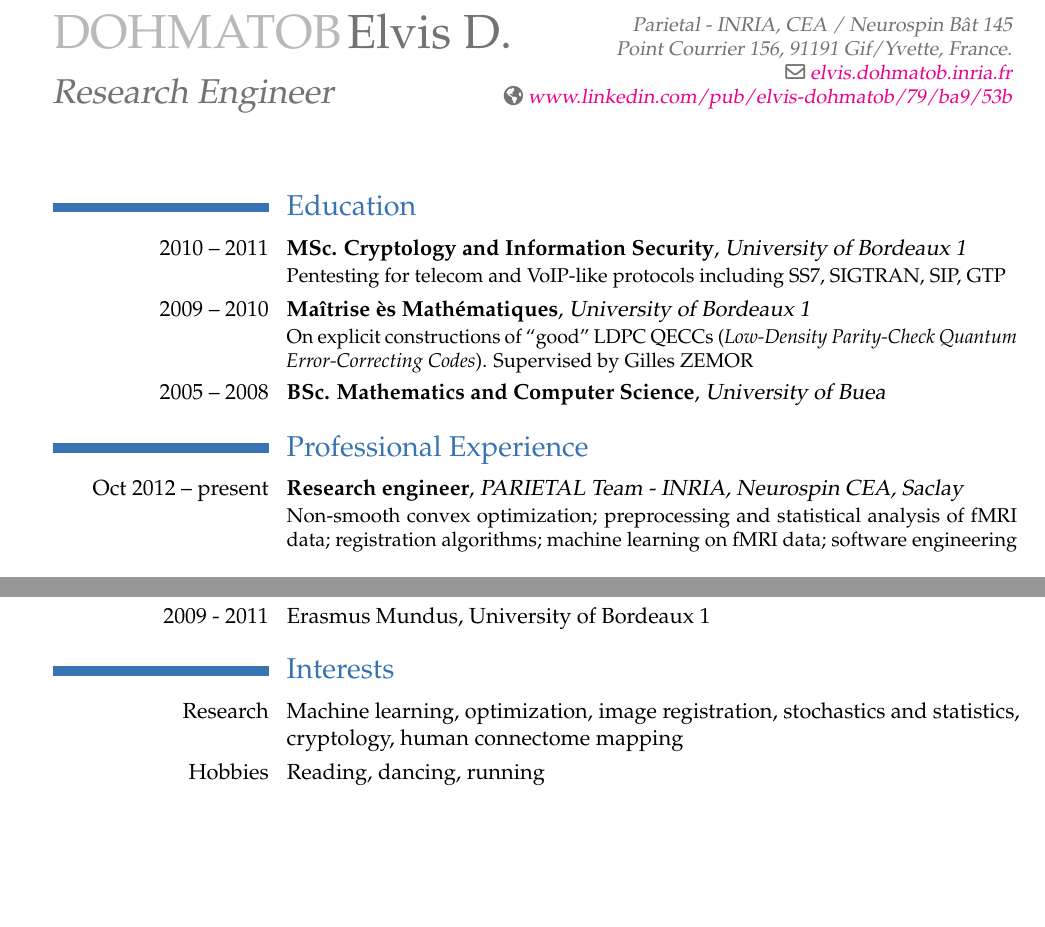
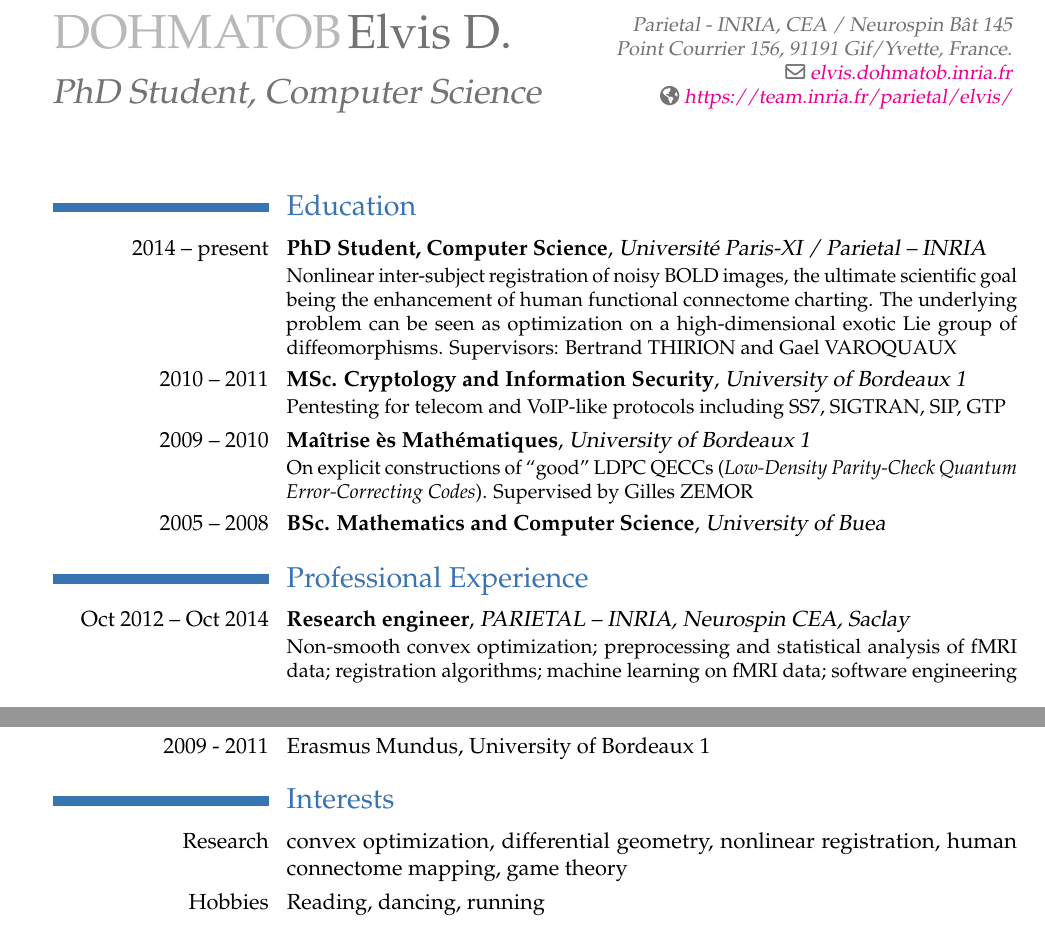
Before and after one commit to dohmatob/DOHMATOB_CV, a LaTeX CV (DOHMATOB_CV.tex): two parts of pages 1 and 2 of 2 before the commit and two parts of pages 1 and 3 of 3 after it, joined at a grey line, cut so that both start at the same text, the shorter picture padded with empty space. Compiled offline with pdfLaTeX.

Commit message:
added phd entry

```diff
--- a/DOHMATOB_CV.tex
+++ b/DOHMATOB_CV.tex
@@ -23,27 +23,29 @@
 
 \firstname{DOHMATOB}
 \familyname{Elvis D.}
-\title{Research Engineer}
+\title{PhD Student, Computer Science}
 \address{Parietal - INRIA, CEA / Neurospin Bât 145}{Point Courrier 156,
 91191 Gif/Yvette, France.}
 %\mobile{<Tel portable>}
 \email{elvis.dohmatob.inria.fr}
-\homepage{www.linkedin.com/pub/elvis-dohmatob/79/ba9/53b}
+\homepage{https://team.inria.fr/parietal/elvis/}
 
 \begin{document}
 \maketitle
 
 \section{Education}
+\cventry{2014 -- present}{PhD Student, Computer Science}{Universit\'e Paris-XI / Parietal -- INRIA}{}{}
+{Nonlinear inter-subject registration of noisy BOLD images, the ultimate scientific goal being the enhancement of human functional connectome charting. The underlying problem can be seen as optimization on a high-dimensional exotic Lie group of diffeomorphisms.
+Supervisors: Bertrand THIRION and Gael VAROQUAUX}
 \cventry{2010 -- 2011}{MSc. Cryptology and Information Security}{University of Bordeaux
 1}{}{}{Pentesting for telecom and VoIP-like protocols including SS7, SIGTRAN, SIP, GTP}
-
 \cventry{2009 -- 2010}{Maîtrise ès Mathématiques}{University of Bordeaux 1}{}{}
 {On explicit constructions of ``good'' LDPC QECCs (\emph{Low-Density Parity-Check Quantum Error-Correcting Codes}). Supervised by Gilles ZEMOR}
 \cventry{2005 -- 2008}{BSc. Mathematics and Computer Science}{University of Buea}{}{}
 {}
 
 \section{Professional Experience}
-\cventry{\llap{Oct 2012 -- present}}{Research engineer}{PARIETAL Team - INRIA, Neurospin CEA, Saclay}{}{}{
+\cventry{\llap{Oct 2012 -- Oct 2014}}{Research engineer}{PARIETAL -- INRIA, Neurospin CEA, Saclay}{}{}{
 Non-smooth convex optimization; preprocessing and statistical analysis of fMRI data; registration algorithms;
 machine learning on fMRI data; software engineering\newline{}}
 \cventry{Sep 2011 -- Oct 2012}{Freelancer and Open-Source}{Various employers}{}{}{
@@ -124,8 +126,7 @@ Tuebingen -- Germany}
 \cvitem{2009 - 2011}{Erasmus Mundus, University of Bordeaux 1}
 
 \section{Interests}
-\cvline{Research}{Machine learning, optimization, image registration, stochastics and statistics,
-cryptology, human connectome mapping}
+\cvline{Research}{convex optimization, differential geometry, nonlinear registration, human connectome mapping, game theory}
 \cvline{Hobbies}{Reading, dancing, running}
 
 \end{document}
```
Also changed, not shown: DOHMATOB_CV.pdf.
